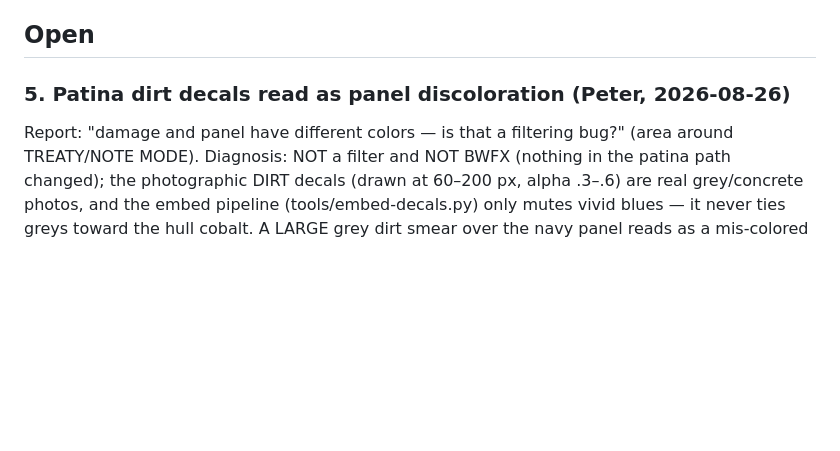
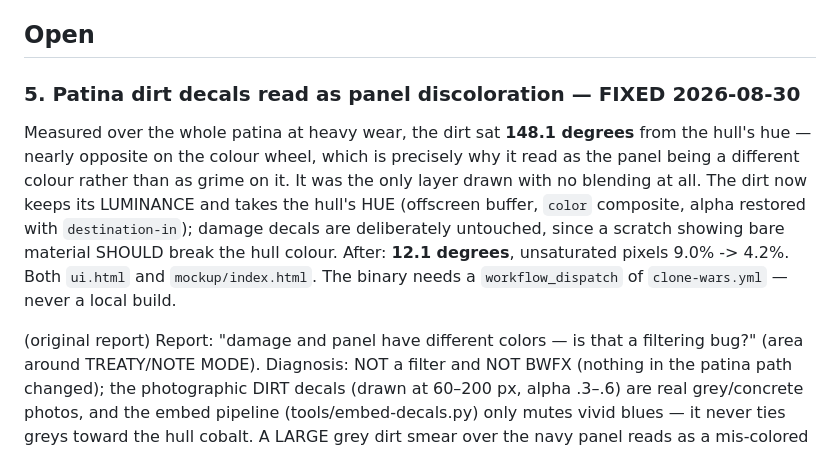
Before and after one commit to peterboggild/BrokildApps, a Markdown page: vst3-apps/clone-wars/BUGLIST.md, the part around the change. Rendered like a GitHub page; blank space fills up the shorter version.

```diff
--- a/vst3-apps/clone-wars/BUGLIST.md
+++ b/vst3-apps/clone-wars/BUGLIST.md
@@ -7,7 +7,20 @@ with the build number that fixed them.
 
 ## Open
 
-### 5. Patina dirt decals read as panel discoloration (Peter, 2026-08-26)
+### 5. Patina dirt decals read as panel discoloration — FIXED 2026-08-30
+
+Measured over the whole patina at heavy wear, the dirt sat **148.1 degrees**
+from the hull's hue — nearly opposite on the colour wheel, which is
+precisely why it read as the panel being a different colour rather than as
+grime on it. It was the only layer drawn with no blending at all. The dirt
+now keeps its LUMINANCE and takes the hull's HUE (offscreen buffer, `color`
+composite, alpha restored with `destination-in`); damage decals are
+deliberately untouched, since a scratch showing bare material SHOULD break
+the hull colour. After: **12.1 degrees**, unsaturated pixels 9.0% -> 4.2%.
+Both `ui.html` and `mockup/index.html`. The binary needs a
+`workflow_dispatch` of `clone-wars.yml` — never a local build.
+
+(original report)
 Report: "damage and panel have different colors — is that a filtering
 bug?" (area around TREATY/NOTE MODE). Diagnosis: NOT a filter and NOT
 BWFX (nothing in the patina path changed); the photographic DIRT decals
```
Also changed, not shown: BWFX-BUGLIST.md (+38 -2 lines).
